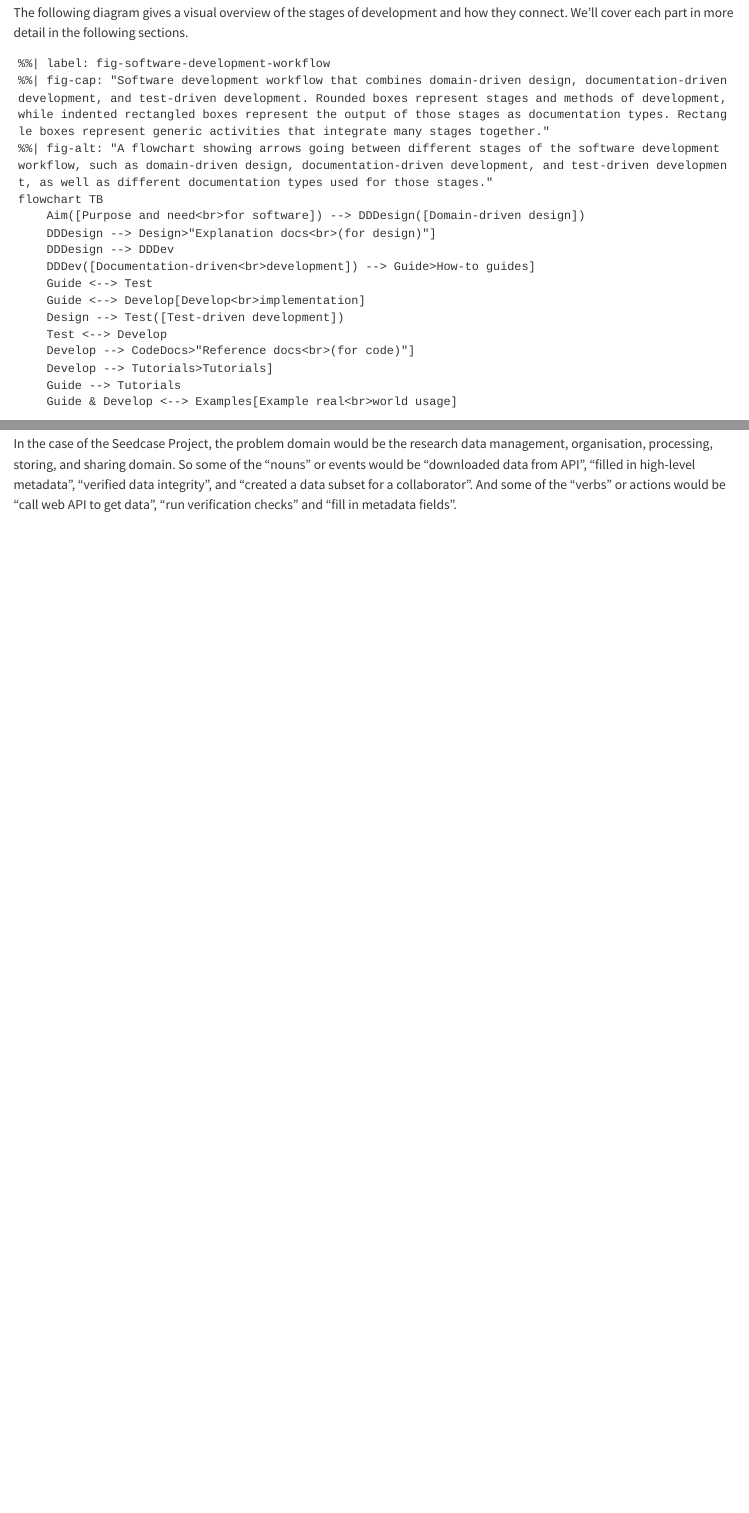
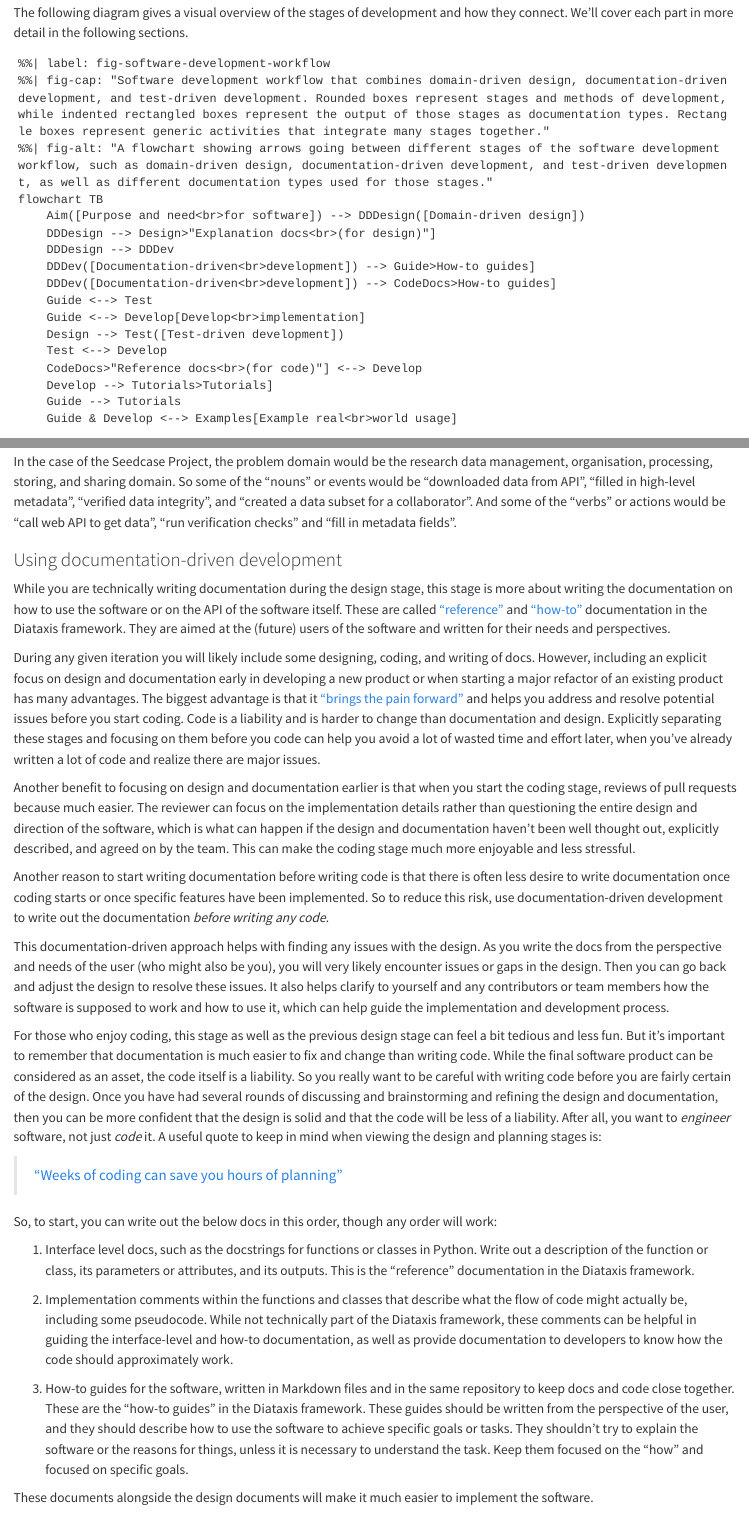
Before and after one commit to seedcase-project/guidebook, a Quarto document (workflows/software.qmd): the page in a window 1100 px wide, from 650 px down, and a second part further down, joined at a grey line. Rendered offline with R 4.5, knitr and Pandoc in place of Quarto, with nearby package versions; drawn as R Markdown's standard HTML page in place of the format the file asks for.

Commit message:
feat: ✨ add section on Doc Driven Development (#108)
# Description

Continuing with adding the software development workflow.

Needs a thorough review.

## Checklist

- [x] Ran `just run-all`

---------

Co-authored-by: Joel Ostblom <joelostblom@users.noreply.github.com>

```diff
--- a/workflows/software.qmd
+++ b/workflows/software.qmd
@@ -52,11 +52,12 @@ flowchart TB
     DDDesign --> Design>"Explanation docs<br>(for design)"]
     DDDesign --> DDDev
     DDDev([Documentation-driven<br>development]) --> Guide>How-to guides]
+    DDDev([Documentation-driven<br>development]) --> CodeDocs>How-to guides]
     Guide <--> Test
     Guide <--> Develop[Develop<br>implementation]
     Design --> Test([Test-driven development])
     Test <--> Develop
-    Develop --> CodeDocs>"Reference docs<br>(for code)"]
+    CodeDocs>"Reference docs<br>(for code)"] <--> Develop
     Develop --> Tutorials>Tutorials]
     Guide --> Tutorials
     Guide & Develop <--> Examples[Example real<br>world usage]
@@ -196,3 +197,90 @@ API", "filled in high-level metadata", "verified data integrity", and
 "created a data subset for a collaborator". And some of the "verbs" or
 actions would be "call web API to get data", "run verification checks"
 and "fill in metadata fields".
+
+### Using documentation-driven development
+
+While you are technically writing documentation during the design stage,
+this stage is more about writing the documentation on how to use the
+software or on the API of the software itself. These are called
+["reference"](https://diataxis.fr/reference) and
+["how-to"](https://diataxis.fr/how-to-guides/) documentation in the
+Diataxis framework. They are aimed at the (future) users of the software
+and written for their needs and perspectives.
+
+During any given iteration you will likely include some designing,
+coding, and writing of docs. However, including an explicit focus on
+design and documentation early in developing a new product or when
+starting a major refactor of an existing product has many advantages.
+The biggest advantage is that it
+["brings the pain forward"](https://www.goodreads.com/work/quotes/13558958-continuous-delivery)
+and helps you address and resolve potential issues before you start
+coding. Code is a liability and is harder to change than documentation
+and design. Explicitly separating these stages and focusing on them
+before you code can help you avoid a lot of wasted time and effort
+later, when you've already written a lot of code and realize there are
+major issues.
+
+Another benefit to focusing on design and documentation earlier is that
+when you start the coding stage, reviews of pull requests because much
+easier. The reviewer can focus on the implementation details rather than
+questioning the entire design and direction of the software, which is
+what can happen if the design and documentation haven't been well
+thought out, explicitly described, and agreed on by the team. This can
+make the coding stage much more enjoyable and less stressful.
+
+Another reason to start writing documentation before writing code is
+that there is often less desire to write documentation once coding
+starts or once specific features have been implemented. So to reduce
+this risk, use documentation-driven development to write out the
+documentation *before writing any code*.
+
+This documentation-driven approach helps with finding any issues with
+the design. As you write the docs from the perspective and needs of the
+user (who might also be you), you will very likely encounter issues or
+gaps in the design. Then you can go back and adjust the design to
+resolve these issues. It also helps clarify to yourself and any
+contributors or team members how the software is supposed to work and
+how to use it, which can help guide the implementation and development
+process.
+
+For those who enjoy coding, this stage as well as the previous design
+stage can feel a bit tedious and less fun. But it's important to
+remember that documentation is much easier to fix and change than
+writing code. While the final software product can be considered as an
+asset, the code itself is a liability. So you really want to be careful
+with writing code before you are fairly certain of the design. Once you
+have had several rounds of discussing and brainstorming and refining the
+design and documentation, then you can be more confident that the design
+is solid and that the code will be less of a liability. After all, you
+want to *engineer* software, not just *code* it. A useful quote to keep
+in mind when viewing the design and planning stages is:
+
+> ["Weeks of coding can save you hours of planning"](https://www.youtube.com/watch?v=y9UGxyCyQbQ)
+
+So, to start, you can write out the below docs in this order, though any
+order will work:
+
+1. Interface level docs, such as the docstrings for functions or classes
+   in Python. Write out a description of the function or class, its
+   parameters or attributes, and its outputs. This is the "reference"
+   documentation in the Diataxis framework.
+
+2. Implementation comments within the functions and classes that
+   describe what the flow of code might actually be, including some
+   pseudocode. While not technically part of the Diataxis framework,
+   these comments can be helpful in guiding the interface-level and
+   how-to documentation, as well as provide documentation to developers
+   to know how the code should approximately work.
+
+3. How-to guides for the software, written in Markdown files and in the
+   same repository to keep docs and code close together. These are the
+   "how-to guides" in the Diataxis framework. These guides should be
+   written from the perspective of the user, and they should describe
+   how to use the software to achieve specific goals or tasks. They
+   shouldn't try to explain the software or the reasons for things,
+   unless it is necessary to understand the task. Keep them focused on
+   the "how" and focused on specific goals.
+
+These documents alongside the design documents will make it much easier
+to implement the software.
```
